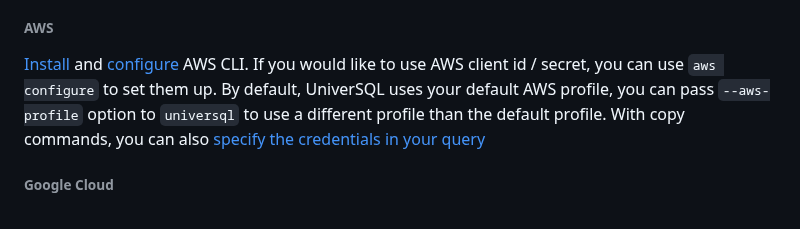
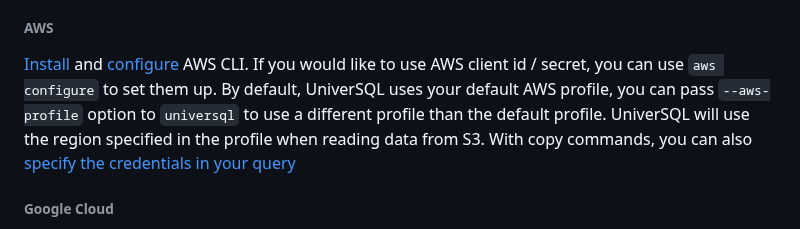
Before and after one commit to buremba/universql, a Markdown page: README.md, the part around the change. Drawn GitHub-style.

Commit message:
specify how s3 region is set

```diff
--- a/README.md
+++ b/README.md
@@ -43,7 +43,7 @@ If your Snowflake account (`snowflake --account`) is a Polaris Catalog, UniverSQ
 
 [Install](https://docs.aws.amazon.com/cli/latest/userguide/getting-started-install.html) and [configure](https://docs.aws.amazon.com/cli/latest/userguide/cli-configure-sso.html#sso-configure-profile-token-auto-sso) AWS CLI.
 If you would like to use AWS client id / secret, you can use `aws configure` to set them up.
-By default, UniverSQL uses your default AWS profile, you can pass `--aws-profile` option to `universql` to use a different profile than the default profile.
+By default, UniverSQL uses your default AWS profile, you can pass `--aws-profile` option to `universql` to use a different profile than the default profile.  UniverSQL will use the region specified in the profile when reading data from S3.
 With copy commands, you can also [specify the credentials in your query](https://docs.snowflake.com/en/sql-reference/sql/copy-into-table)
 
 ###### Google Cloud
```
